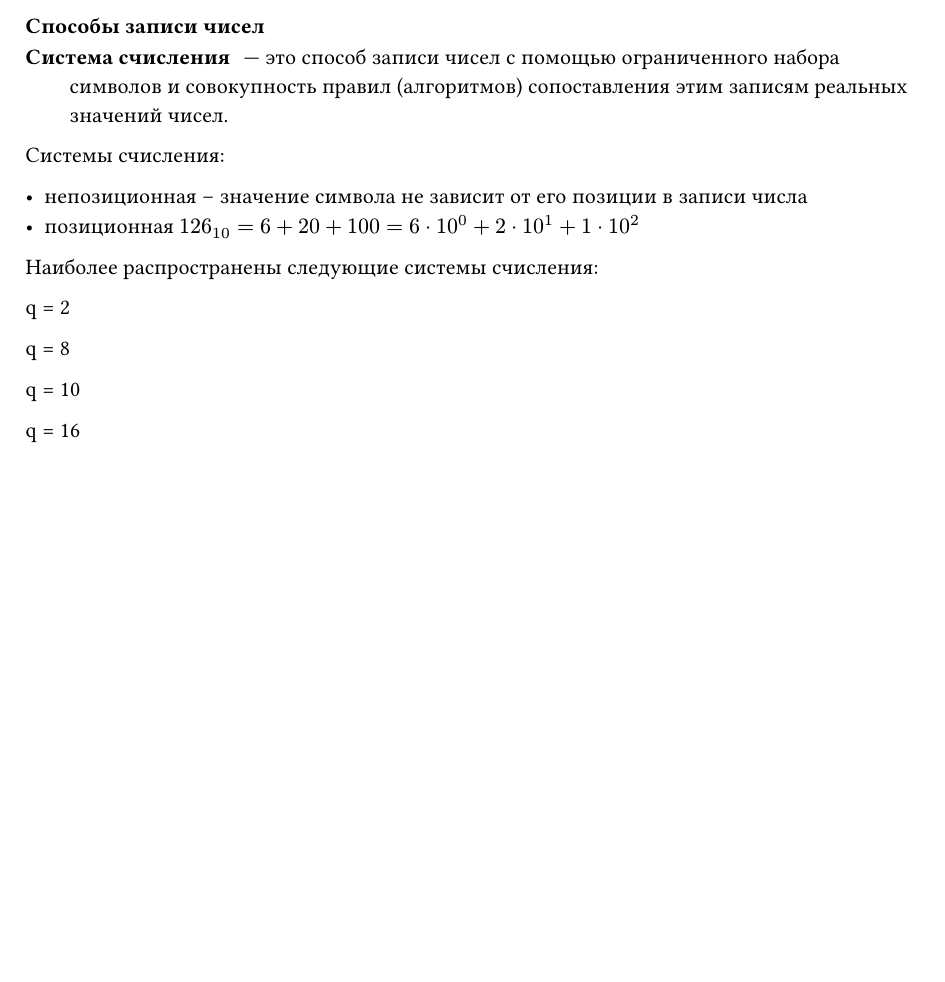
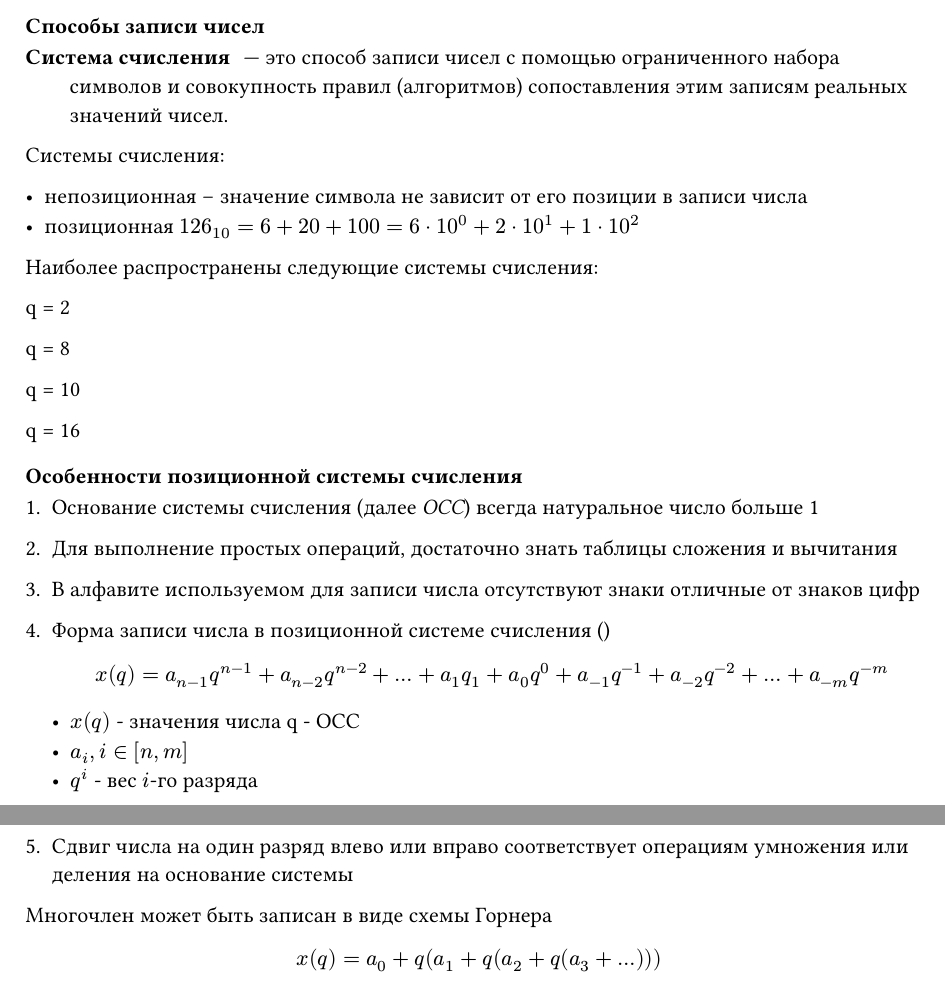
Before and after one commit to SUAI-4-Lessons/info-typst, a Typst document (src/004_типы_данных.typ): part of page 2 of 2 before the commit and two parts of pages 2 and 3 of 3 after it, the two joined at a grey line, cut so that both start at the same text, the shorter picture padded with empty space. Compiled offline with Typst 0.15.

Commit message:
:memo: Особенности позиционной системы счисления

```diff
--- a/src/004_типы_данных.typ
+++ b/src/004_типы_данных.typ
@@ -105,3 +105,33 @@ q = 8
 q = 10
 
 q = 16
+
+==== Особенности позиционной системы счисления
+
+1. Основание системы счисления (далее _ОСС_) всегда натуральное число
+   больше 1
+
+2. Для выполнение простых операций, достаточно знать таблицы сложения и
+   вычитания
+
+3. В алфавите используемом для записи числа отсутствуют знаки отличные
+   от знаков цифр
+
+4. Форма записи числа в позиционной системе счисления ()
+
+   $
+   x(q) = a_(n-1)q^(n-1) + a_(n-2)q^(n-2) + ... + a_1q_1 + a_0q^0 + a_(-1)q^(-1) + a_(-2)q^(-2) + ... + a_(-m)q^(-m)
+  $
+
+  - $x(q)$ - значения числа q - ОСС
+  - $a_i, i in [n, m]$
+  - $q^i$ - вес $i$-го разряда
+
+5.  Сдвиг числа на один разряд влево или вправо соответствует
+   операциям умножения или деления на основание системы
+
+Многочлен может быть записан в виде схемы Горнера
+
+$
+x(q) = a_0 + q(a_1 + q (a_2 + q(a_3 + ...)))
+$
```
